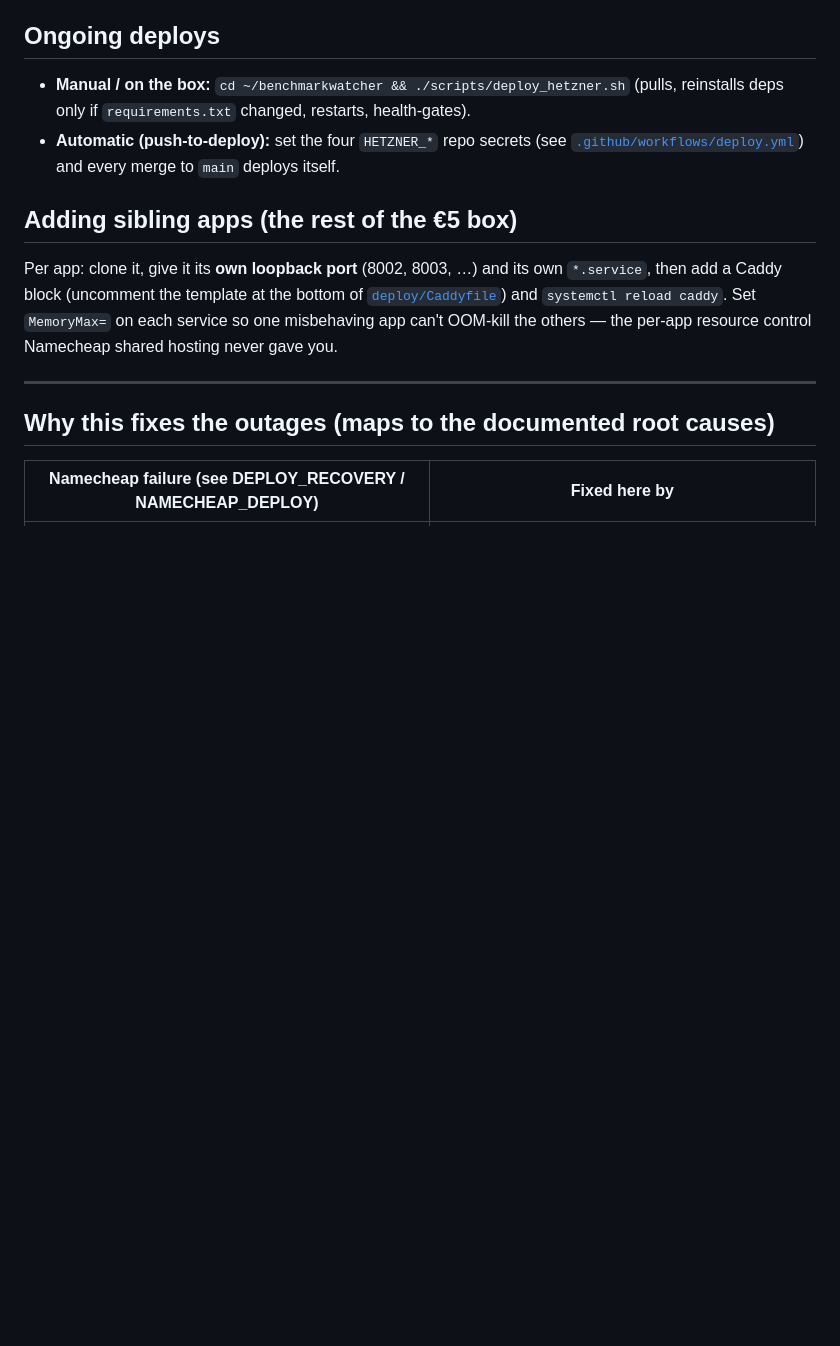
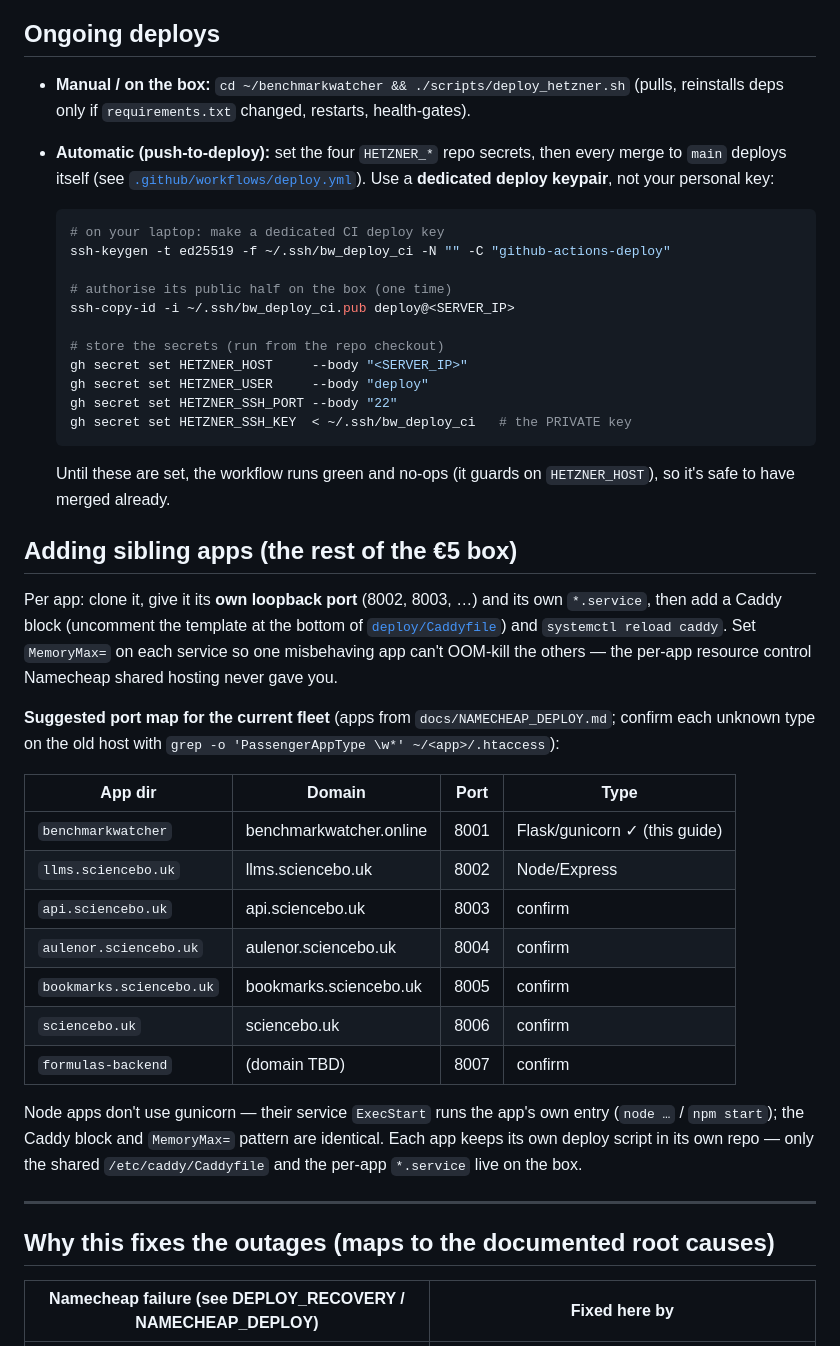
Before and after one commit to alikatgh/benchmarkwatcher, a Markdown page: docs/HETZNER_DEPLOY.md, the part around the change. Drawn GitHub-style; blank space fills up the shorter version.

Commit message:
docs(deploy): turnkey push-to-deploy secrets + fleet port map
- gh secret set commands (dedicated CI deploy-key flow) so push-to-deploy is
  copy-paste once the box exists
- fleet domain->port table (8001-8007) for moving the sciencebo.uk apps onto
  the same Hetzner box; note Node apps skip gunicorn but share the Caddy +
  MemoryMax pattern

Verified the prod serving path locally: real `gunicorn -c gunicorn.conf.py
run:app` serves /health, /static/css/tailwind.css, and / all 200 (gunicorn
23.0.0) — proves the systemd ExecStart path, not just `import app`.

Co-Authored-By: Claude Opus 4.8 <noreply@anthropic.com>

````diff
--- a/docs/HETZNER_DEPLOY.md
+++ b/docs/HETZNER_DEPLOY.md
@@ -220,9 +220,27 @@ this migration, so it's a live fallback until you decommission it.
 - **Manual / on the box:** `cd ~/benchmarkwatcher && ./scripts/deploy_hetzner.sh`
   (pulls, reinstalls deps only if `requirements.txt` changed, restarts,
   health-gates).
-- **Automatic (push-to-deploy):** set the four `HETZNER_*` repo secrets (see
-  [`.github/workflows/deploy.yml`](../.github/workflows/deploy.yml)) and every
-  merge to `main` deploys itself.
+- **Automatic (push-to-deploy):** set the four `HETZNER_*` repo secrets, then
+  every merge to `main` deploys itself (see
+  [`.github/workflows/deploy.yml`](../.github/workflows/deploy.yml)). Use a
+  **dedicated deploy keypair**, not your personal key:
+
+  ```bash
+  # on your laptop: make a dedicated CI deploy key
+  ssh-keygen -t ed25519 -f ~/.ssh/bw_deploy_ci -N "" -C "github-actions-deploy"
+
+  # authorise its public half on the box (one time)
+  ssh-copy-id -i ~/.ssh/bw_deploy_ci.pub deploy@<SERVER_IP>
+
+  # store the secrets (run from the repo checkout)
+  gh secret set HETZNER_HOST     --body "<SERVER_IP>"
+  gh secret set HETZNER_USER     --body "deploy"
+  gh secret set HETZNER_SSH_PORT --body "22"
+  gh secret set HETZNER_SSH_KEY  < ~/.ssh/bw_deploy_ci   # the PRIVATE key
+  ```
+
+  Until these are set, the workflow runs green and no-ops (it guards on
+  `HETZNER_HOST`), so it's safe to have merged already.
 
 ## Adding sibling apps (the rest of the €5 box)
 
@@ -231,6 +249,25 @@ Per app: clone it, give it its **own loopback port** (8002, 8003, …) and its o
 [`deploy/Caddyfile`](../deploy/Caddyfile)) and `systemctl reload caddy`. Set
 `MemoryMax=` on each service so one misbehaving app can't OOM-kill the others —
 the per-app resource control Namecheap shared hosting never gave you.
+
+**Suggested port map for the current fleet** (apps from
+`docs/NAMECHEAP_DEPLOY.md`; confirm each unknown type on the old host with
+`grep -o 'PassengerAppType \w*' ~/<app>/.htaccess`):
+
+| App dir | Domain | Port | Type |
+|---|---|---|---|
+| `benchmarkwatcher` | benchmarkwatcher.online | 8001 | Flask/gunicorn ✓ (this guide) |
+| `llms.sciencebo.uk` | llms.sciencebo.uk | 8002 | Node/Express |
+| `api.sciencebo.uk` | api.sciencebo.uk | 8003 | confirm |
+| `aulenor.sciencebo.uk` | aulenor.sciencebo.uk | 8004 | confirm |
+| `bookmarks.sciencebo.uk` | bookmarks.sciencebo.uk | 8005 | confirm |
+| `sciencebo.uk` | sciencebo.uk | 8006 | confirm |
+| `formulas-backend` | (domain TBD) | 8007 | confirm |
+
+Node apps don't use gunicorn — their service `ExecStart` runs the app's own
+entry (`node …` / `npm start`); the Caddy block and `MemoryMax=` pattern are
+identical. Each app keeps its own deploy script in its own repo — only the
+shared `/etc/caddy/Caddyfile` and the per-app `*.service` live on the box.
 
 ---
 
````
